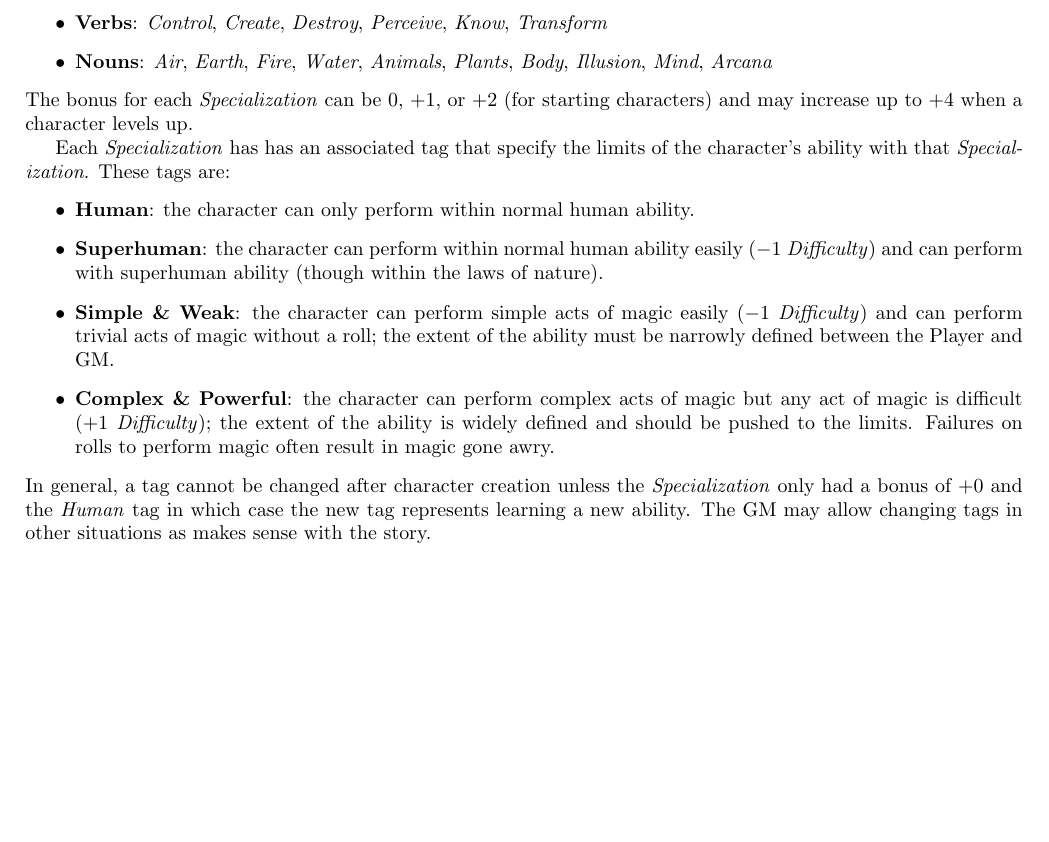
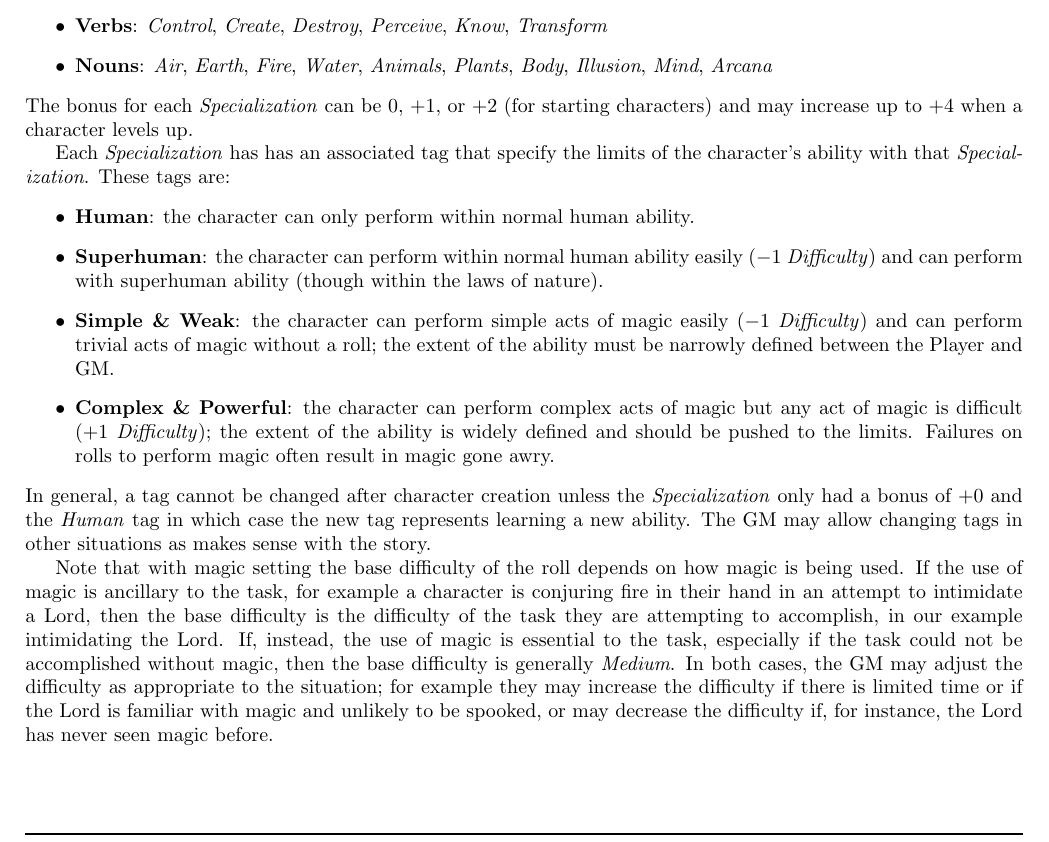
Before and after one commit to counc009/duality-rpg, a LaTeX document (main.tex, which reads rpg-config.sty, rules/characters.tex): part of page 6 of 14, cut so that both start at the same text, the shorter picture padded with empty space. Compiled offline with pdfLaTeX.

Commit message:
Add comments on setting the difficulty for use of magic

```diff
--- a/rpg-config.sty
+++ b/rpg-config.sty
@@ -1,3 +1,3 @@
 \newcommand{\thetitle}{DRAFT: RPG NAME TBD}
-\newcommand{\theversion}{Version 0.2.0}
-\newcommand{\thedate}{July 21, 2025}
+\newcommand{\theversion}{Version 0.2.1}
+\newcommand{\thedate}{July 25, 2025}
--- a/rules/characters.tex
+++ b/rules/characters.tex
@@ -81,6 +81,11 @@ These tags are:\index{Magic|see{Specialization}}
 In general, a tag cannot be changed after character creation unless the \Specialization{} only had a bonus of $+0$ and the \emph{Human} tag in which case the new tag represents learning a new ability.
 The GM may allow changing tags in other situations as makes sense with the story.
 
+Note that with magic setting the base difficulty of the roll depends on how magic is being used.
+If the use of magic is ancillary to the task, for example a character is conjuring fire in their hand in an attempt to intimidate a Lord, then the base difficulty is the difficulty of the task they are attempting to accomplish, in our example intimidating the Lord.
+If, instead, the use of magic is essential to the task, especially if the task could not be accomplished without magic, then the base difficulty is generally \emph{Medium}.
+In both cases, the GM may adjust the difficulty as appropriate to the situation; for example they may increase the difficulty if there is limited time or if the Lord is familiar with magic and unlikely to be spooked, or may decrease the difficulty if, for instance, the Lord has never seen magic before.
+
 \subsection{Experiences}
 \emph{Experiences}\index{Experience} provide additional depth to a character by detailing parts of their past that may provide useful experience in circumstances they encounter in adventuring.
 Each \Experience{} has a short, couple word, description and a bonus attached to; when a character is attempting something related to one of their \emph{Experiences} they may spend an \Advantage{} to activate it and add the \emph{Experience's} bonus to their roll.
```
Also changed, not shown: character.pdf, main.pdf.
